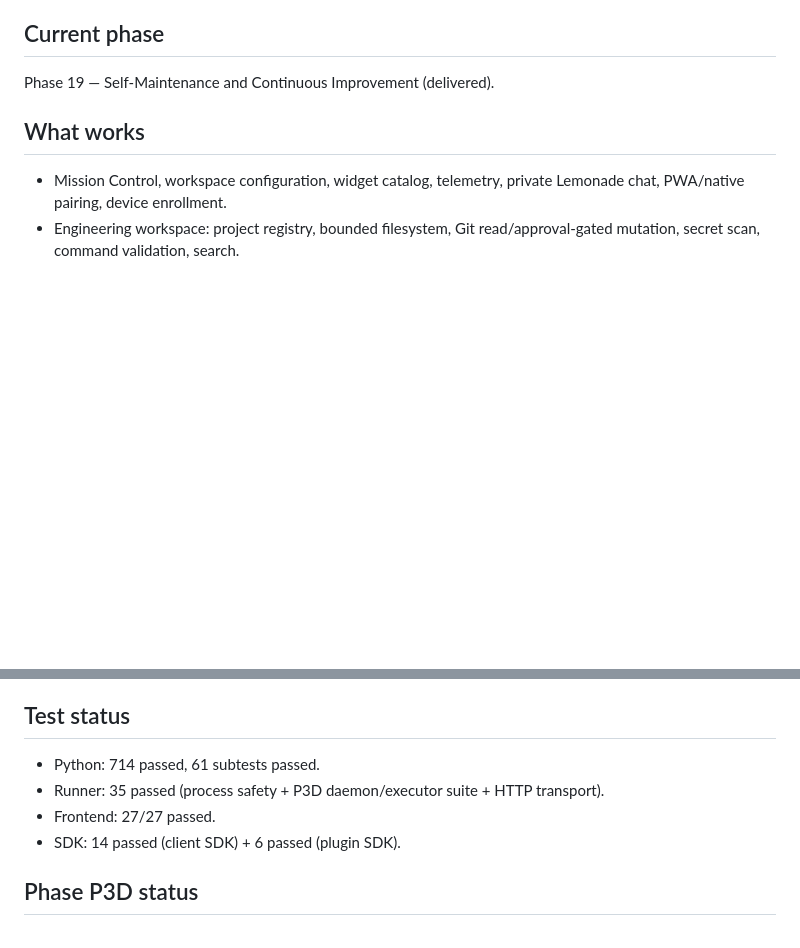
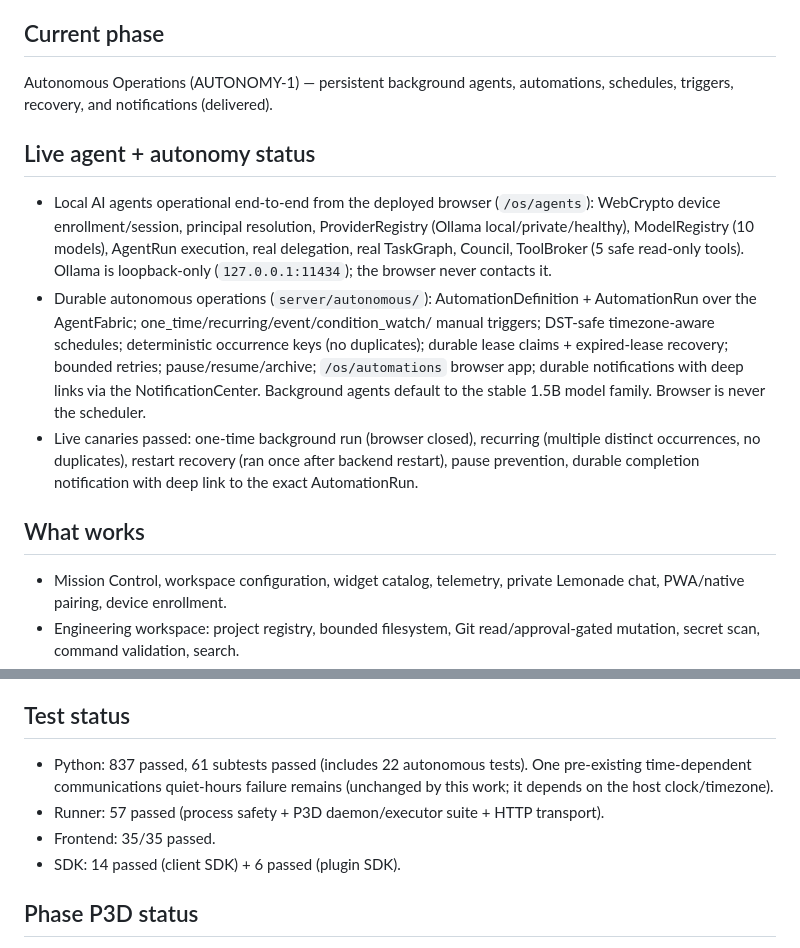
Before and after one commit to jmw7629/JOEOS, a Markdown page: STATUS.md, 2 parts joined by grey strips. Rendered like a GitHub page; blank space fills up the shorter version.

```diff
--- a/STATUS.md
+++ b/STATUS.md
@@ -4,7 +4,27 @@ Generated: 2026-08-05.
 
 ## Current phase
 
-Phase 19 — Self-Maintenance and Continuous Improvement (delivered).
+Autonomous Operations (AUTONOMY-1) — persistent background agents, automations,
+schedules, triggers, recovery, and notifications (delivered).
+
+## Live agent + autonomy status
+
+- Local AI agents operational end-to-end from the deployed browser (`/os/agents`):
+  WebCrypto device enrollment/session, principal resolution, ProviderRegistry
+  (Ollama local/private/healthy), ModelRegistry (10 models), AgentRun execution,
+  real delegation, real TaskGraph, Council, ToolBroker (5 safe read-only tools).
+  Ollama is loopback-only (`127.0.0.1:11434`); the browser never contacts it.
+- Durable autonomous operations (`server/autonomous/`): AutomationDefinition +
+  AutomationRun over the AgentFabric; one_time/recurring/event/condition_watch/
+  manual triggers; DST-safe timezone-aware schedules; deterministic occurrence
+  keys (no duplicates); durable lease claims + expired-lease recovery; bounded
+  retries; pause/resume/archive; `/os/automations` browser app; durable
+  notifications with deep links via the NotificationCenter. Background agents
+  default to the stable 1.5B model family. Browser is never the scheduler.
+- Live canaries passed: one-time background run (browser closed), recurring
+  (multiple distinct occurrences, no duplicates), restart recovery (ran once
+  after backend restart), pause prevention, durable completion notification with
+  deep link to the exact AutomationRun.
 ## What works
 
 - Mission Control, workspace configuration, widget catalog, telemetry, private Lemonade chat, PWA/native pairing, device enrollment.
@@ -26,9 +46,11 @@ Phase 19 — Self-Maintenance and Continuous Improvement (delivered).
 
 ## Test status
 
-- Python: 714 passed, 61 subtests passed.
-- Runner: 35 passed (process safety + P3D daemon/executor suite + HTTP transport).
-- Frontend: 27/27 passed.
+- Python: 837 passed, 61 subtests passed (includes 22 autonomous tests).
+  One pre-existing time-dependent communications quiet-hours failure remains
+  (unchanged by this work; it depends on the host clock/timezone).
+- Runner: 57 passed (process safety + P3D daemon/executor suite + HTTP transport).
+- Frontend: 35/35 passed.
 - SDK: 14 passed (client SDK) + 6 passed (plugin SDK).
 
 ## Phase P3D status
```
Also changed, not shown: other parts of STATUS.md (+1 -1 lines), CHANGELOG.md (+28 -0 lines), README.md (+10 -1 lines).
